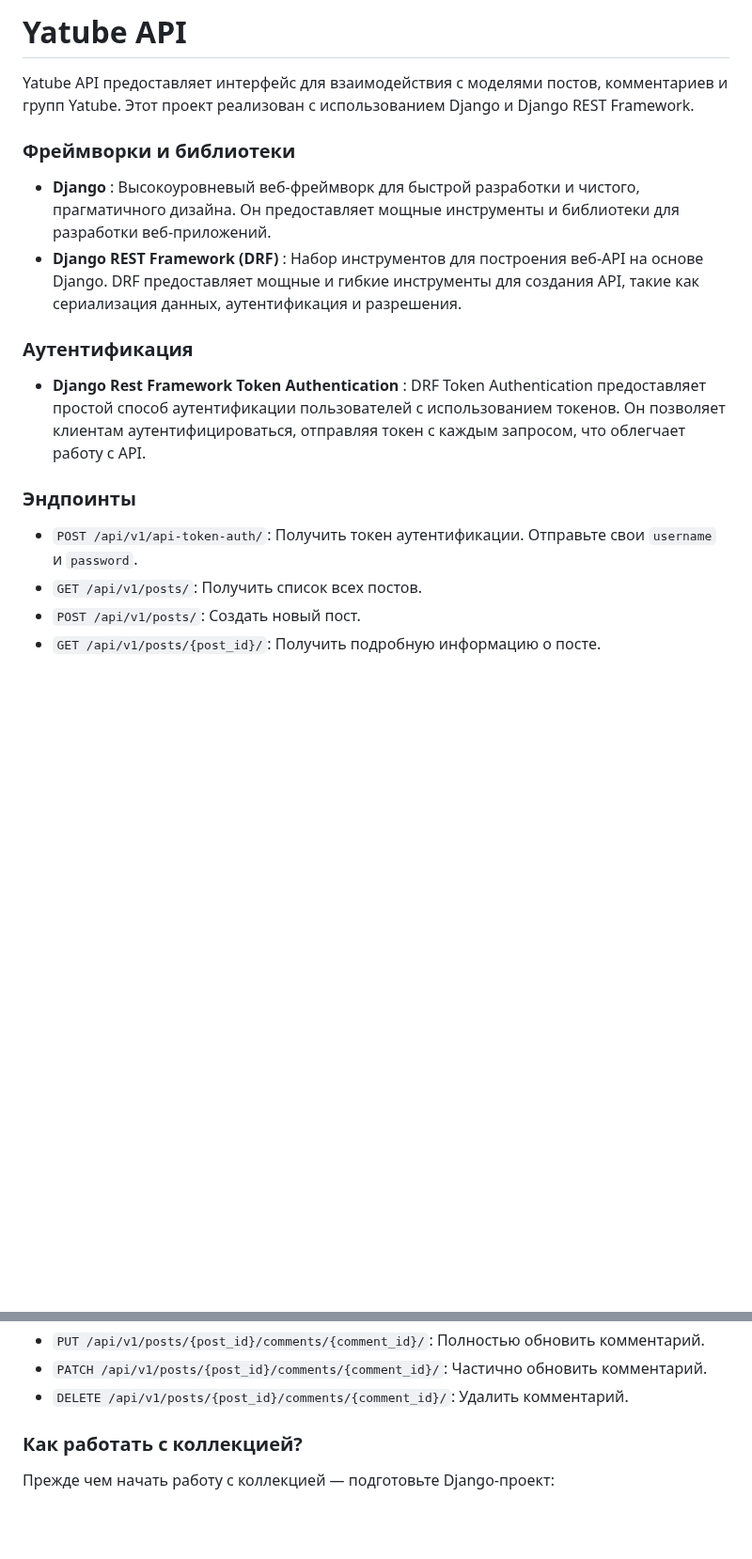
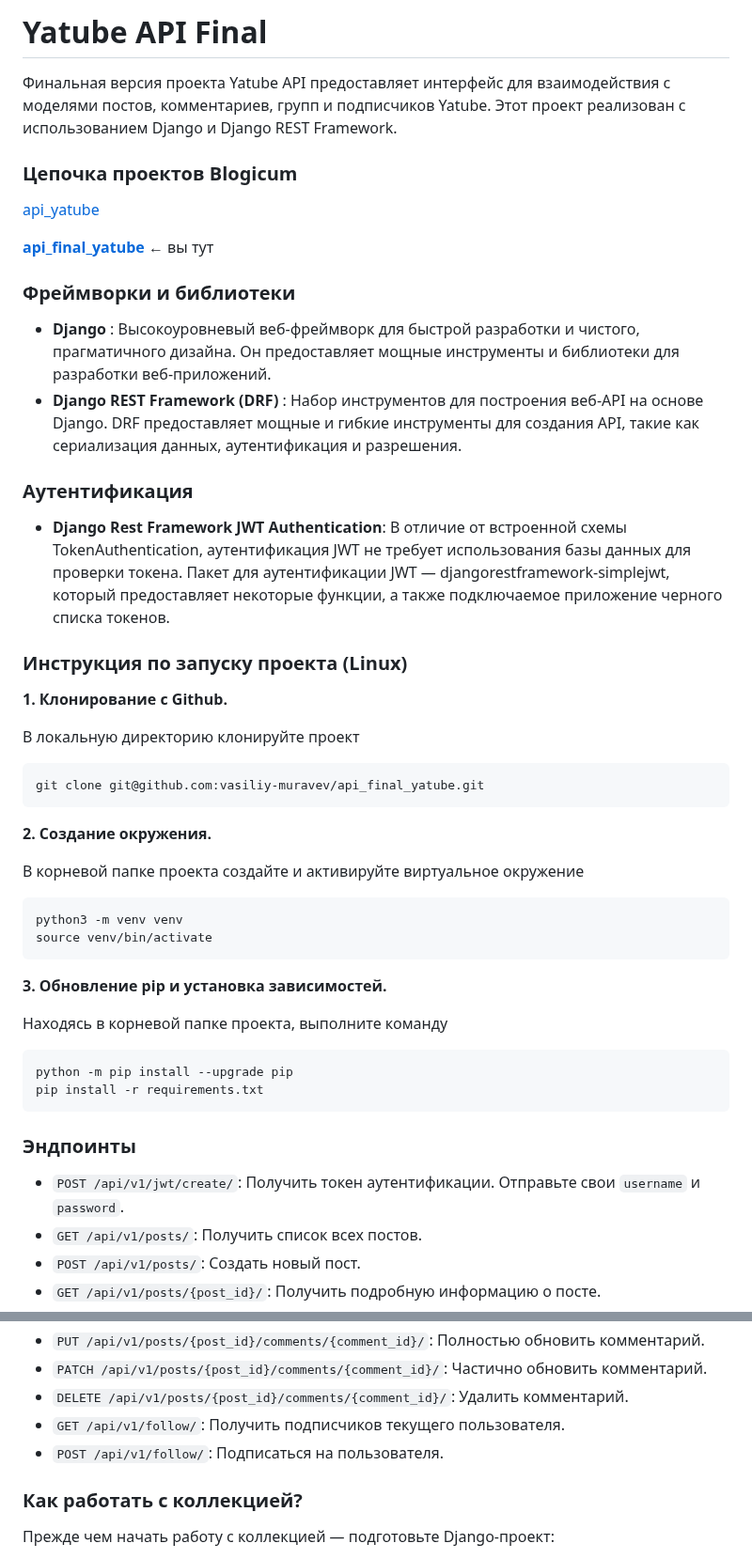
Before and after one commit to vasiliy-muravev/api_final_yatube, a Markdown page: README.md, 2 parts joined by grey strips. Shown at 94% size. Rendered like a GitHub page; blank space fills up the shorter version.

````diff
--- a/README.md
+++ b/README.md
@@ -1,7 +1,11 @@
-# Yatube API
+# Yatube API Final
 
-Yatube API предоставляет интерфейс для взаимодействия с моделями постов, комментариев и групп Yatube. Этот проект реализован с использованием Django и Django REST Framework.
+Финальная версия проекта Yatube API предоставляет интерфейс для взаимодействия с моделями постов, комментариев, групп и подписчиков Yatube. Этот проект реализован с использованием Django и Django REST Framework.
 
+### Цепочка проектов Blogicum
+[api_yatube](https://github.com/vasiliy-muravev/api_yatube "api_yatube")
+
+**[api_final_yatube](https://github.com/vasiliy-muravev/api_final_yatube "api_final_yatube")** &#8592; вы тут
 
 ### Фреймворки и библиотеки
 
@@ -10,11 +14,34 @@ Yatube API предоставляет интерфейс для взаимоде
 
 ### Аутентификация
 
-* **Django Rest Framework Token Authentication** : DRF Token Authentication предоставляет простой способ аутентификации пользователей с использованием токенов. Он позволяет клиентам аутентифицироваться, отправляя токен с каждым запросом, что облегчает работу с API.
+* **Django Rest Framework JWT Authentication**: В отличие от встроенной схемы TokenAuthentication, аутентификация JWT не требует использования базы данных для проверки токена. Пакет для аутентификации JWT — djangorestframework-simplejwt, который предоставляет некоторые функции, а также подключаемое приложение черного списка токенов.
+
+### Инструкция по запуску проекта (Linux)
+**1. Клонирование с Github.**
+
+В локальную директорию клонируйте проект
+```
+git clone git@github.com:vasiliy-muravev/api_final_yatube.git
+```
+**2. Создание окружения.**
+
+В корневой папке проекта создайте и активируйте виртуальное окружение
+```
+python3 -m venv venv
+source venv/bin/activate
+```
+
+**3. Обновление pip и установка зависимостей.**
+
+Находясь в корневой папке проекта, выполните команду
+```
+python -m pip install --upgrade pip
+pip install -r requirements.txt
+```
 
 ### Эндпоинты
 
-* `POST /api/v1/api-token-auth/`: Получить токен аутентификации. Отправьте свои `username` и `password`.
+* `POST /api/v1/jwt/create/`: Получить токен аутентификации. Отправьте свои `username` и `password`.
 * `GET /api/v1/posts/`: Получить список всех постов.
 * `POST /api/v1/posts/`: Создать новый пост.
 * `GET /api/v1/posts/{post_id}/`: Получить подробную информацию о посте.
@@ -29,6 +56,8 @@ Yatube API предоставляет интерфейс для взаимоде
 * `PUT /api/v1/posts/{post_id}/comments/{comment_id}/`: Полностью обновить комментарий.
 * `PATCH /api/v1/posts/{post_id}/comments/{comment_id}/`: Частично обновить комментарий.
 * `DELETE /api/v1/posts/{post_id}/comments/{comment_id}/`: Удалить комментарий.
+* `GET /api/v1/follow/`: Получить подписчиков текущего пользователя.
+* `POST /api/v1/follow/`: Подписаться на пользователя.
 
 ### Как работать с коллекцией?
 Прежде чем начать работу с коллекцией — подготовьте Django-проект:
````
